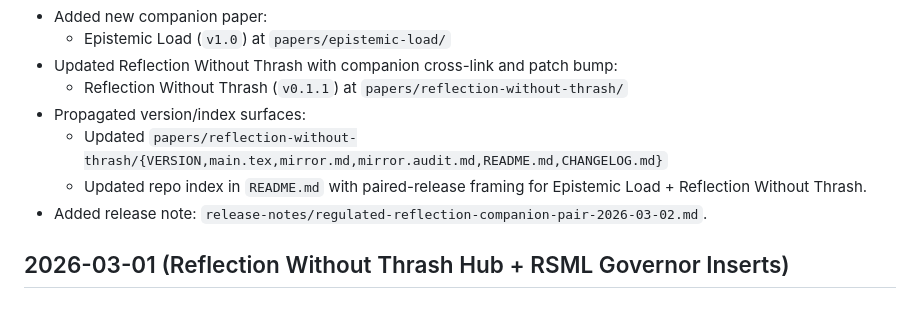
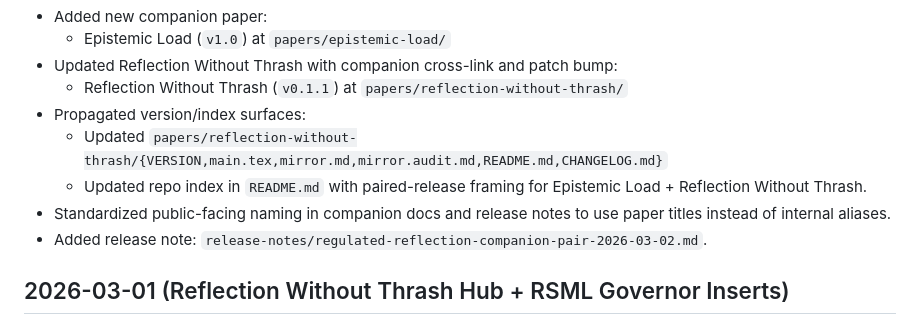
Before and after one commit to tysonjeffreys/systems-research-papers, a Markdown page: CHANGELOG.md, the part around the change. Rendered like a GitHub page.

Commit message:
Clarify companion release changelog naming

```diff
--- a/CHANGELOG.md
+++ b/CHANGELOG.md
@@ -11,6 +11,7 @@ All notable paper updates are documented here.
 - Propagated version/index surfaces:
   - Updated `papers/reflection-without-thrash/{VERSION,main.tex,mirror.md,mirror.audit.md,README.md,CHANGELOG.md}`
   - Updated repo index in `README.md` with paired-release framing for Epistemic Load + Reflection Without Thrash.
+- Standardized public-facing naming in companion docs and release notes to use paper titles instead of internal aliases.
 - Added release note: `release-notes/regulated-reflection-companion-pair-2026-03-02.md`.
 
 ## 2026-03-01 (Reflection Without Thrash Hub + RSML Governor Inserts)
```
